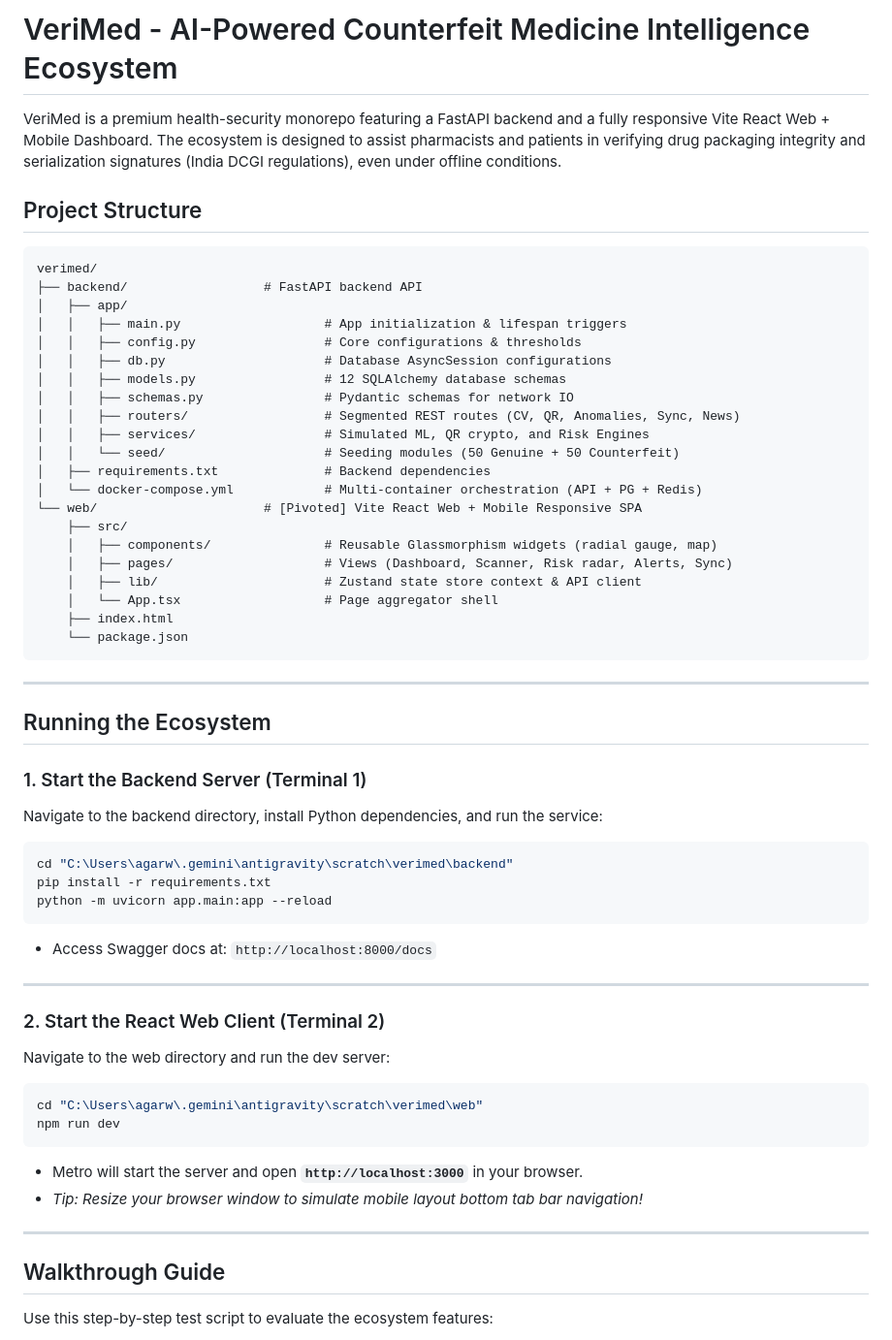
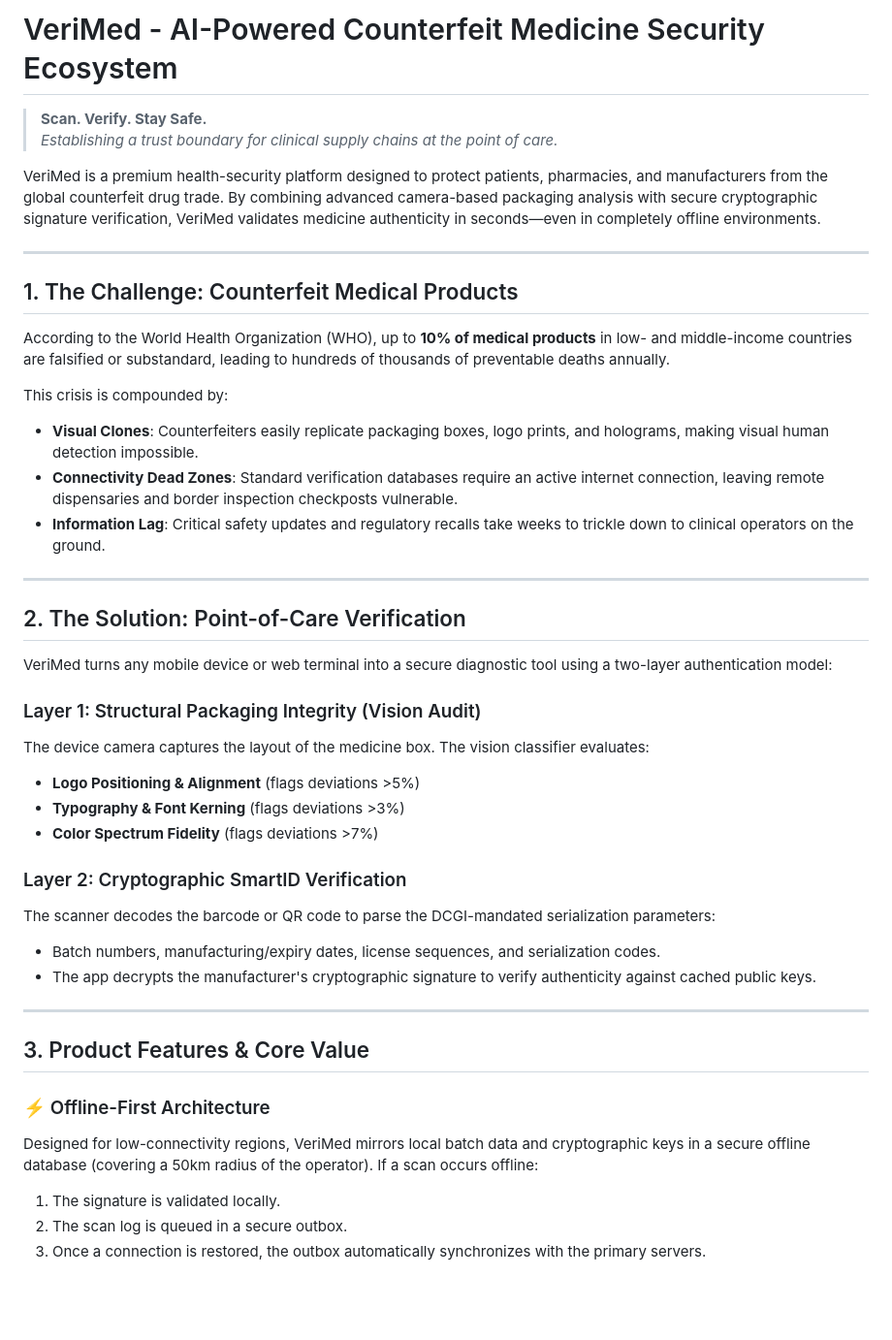
Before and after one commit to 25ucs078-wq/verimed, a Markdown page: README.md, the part around one of its changes. Shown at 97% size. Rendered like a GitHub page; blank space fills up the shorter version.

Commit message:
Update README to be a high-level product presentation

````diff
--- a/README.md
+++ b/README.md
@@ -1,60 +1,43 @@
-# VeriMed - AI-Powered Counterfeit Medicine Intelligence Ecosystem
+# VeriMed - AI-Powered Counterfeit Medicine Security Ecosystem
 
-VeriMed is a premium health-security monorepo featuring a FastAPI backend and a fully responsive Vite React Web + Mobile Dashboard. The ecosystem is designed to assist pharmacists and patients in verifying drug packaging integrity and serialization signatures (India DCGI regulations), even under offline conditions.
+> **Scan. Verify. Stay Safe.**
+> *Establishing a trust boundary for clinical supply chains at the point of care.*
 
-## Project Structure
-
-```
-verimed/
-├── backend/                  # FastAPI backend API
-│   ├── app/
-│   │   ├── main.py                   # App initialization & lifespan triggers
-│   │   ├── config.py                 # Core configurations & thresholds
-│   │   ├── db.py                     # Database AsyncSession configurations
-│   │   ├── models.py                 # 12 SQLAlchemy database schemas
-│   │   ├── schemas.py                # Pydantic schemas for network IO
-│   │   ├── routers/                  # Segmented REST routes (CV, QR, Anomalies, Sync, News)
-│   │   ├── services/                 # Simulated ML, QR crypto, and Risk Engines
-│   │   └── seed/                     # Seeding modules (50 Genuine + 50 Counterfeit)
-│   ├── requirements.txt              # Backend dependencies
-│   └── docker-compose.yml            # Multi-container orchestration (API + PG + Redis)
-└── web/                      # [Pivoted] Vite React Web + Mobile Responsive SPA
-    ├── src/
-    │   ├── components/               # Reusable Glassmorphism widgets (radial gauge, map)
-    │   ├── pages/                    # Views (Dashboard, Scanner, Risk radar, Alerts, Sync)
-    │   ├── lib/                      # Zustand state store context & API client
-    │   └── App.tsx                   # Page aggregator shell
-    ├── index.html
-    └── package.json
-```
+VeriMed is a premium health-security platform designed to protect patients, pharmacies, and manufacturers from the global counterfeit drug trade. By combining advanced camera-based packaging analysis with secure cryptographic signature verification, VeriMed validates medicine authenticity in seconds—even in completely offline environments.
 
 ---
 
-## Running the Ecosystem
+## 1. The Challenge: Counterfeit Medical Products
+According to the World Health Organization (WHO), up to **10% of medical products** in low- and middle-income countries are falsified or substandard, leading to hundreds of thousands of preventable deaths annually.
 
-### 1. Start the Backend Server (Terminal 1)
-Navigate to the backend directory, install Python dependencies, and run the service:
-```powershell
-cd "C:\Users\agarw\.gemini\antigravity\scratch\verimed\backend"
-pip install -r requirements.txt
-python -m uvicorn app.main:app --reload
-```
-- Access Swagger docs at: `http://localhost:8000/docs`
+This crisis is compounded by:
+- **Visual Clones**: Counterfeiters easily replicate packaging boxes, logo prints, and holograms, making visual human detection impossible.
+- **Connectivity Dead Zones**: Standard verification databases require an active internet connection, leaving remote dispensaries and border inspection checkposts vulnerable.
+- **Information Lag**: Critical safety updates and regulatory recalls take weeks to trickle down to clinical operators on the ground.
 
 ---
 
-### 2. Start the React Web Client (Terminal 2)
-Navigate to the web directory and run the dev server:
-```powershell
-cd "C:\Users\agarw\.gemini\antigravity\scratch\verimed\web"
-npm run dev
-```
-- Metro will start the server and open **`http://localhost:3000`** in your browser.
-- *Tip: Resize your browser window to simulate mobile layout bottom tab bar navigation!*
+## 2. The Solution: Point-of-Care Verification
+VeriMed turns any mobile device or web terminal into a secure diagnostic tool using a two-layer authentication model:
+
+### Layer 1: Structural Packaging Integrity (Vision Audit)
+The device camera captures the layout of the medicine box. The vision classifier evaluates:
+- **Logo Positioning & Alignment** (flags deviations >5%)
+- **Typography & Font Kerning** (flags deviations >3%)
+- **Color Spectrum Fidelity** (flags deviations >7%)
+
+### Layer 2: Cryptographic SmartID Verification
+The scanner decodes the barcode or QR code to parse the DCGI-mandated serialization parameters:
+- Batch numbers, manufacturing/expiry dates, license sequences, and serialization codes.
+- The app decrypts the manufacturer's cryptographic signature to verify authenticity against cached public keys.
 
 ---
 
-## Walkthrough Guide
+## 3. Product Features & Core Value
 
-Use this step-by-step test script to evaluate the ecosystem features:
+### ⚡ Offline-First Architecture
+Designed for low-connectivity regions, VeriMed mirrors local batch data and cryptographic keys in a secure offline database (covering a 50km radius of the operator). If a scan occurs offline:
+1. The signature is validated locally.
+2. The scan log is queued in a secure outbox.
+3. Once a connection is restored, the outbox automatically synchronizes with the primary servers.
 
````
Also changed, not shown: other parts of README.md (+21 -22 lines).
